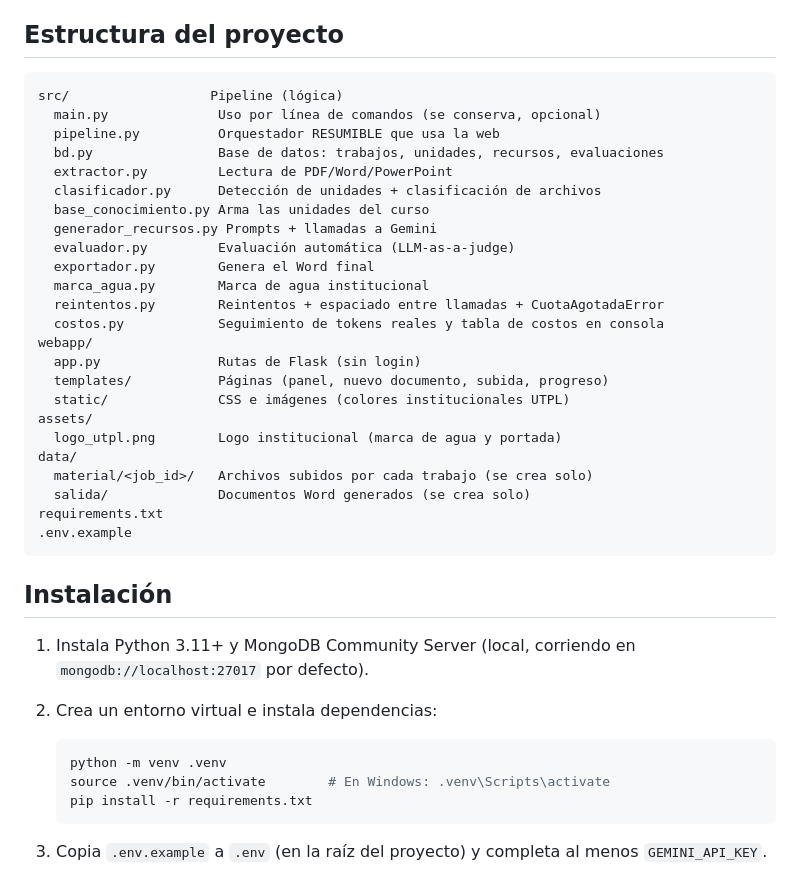
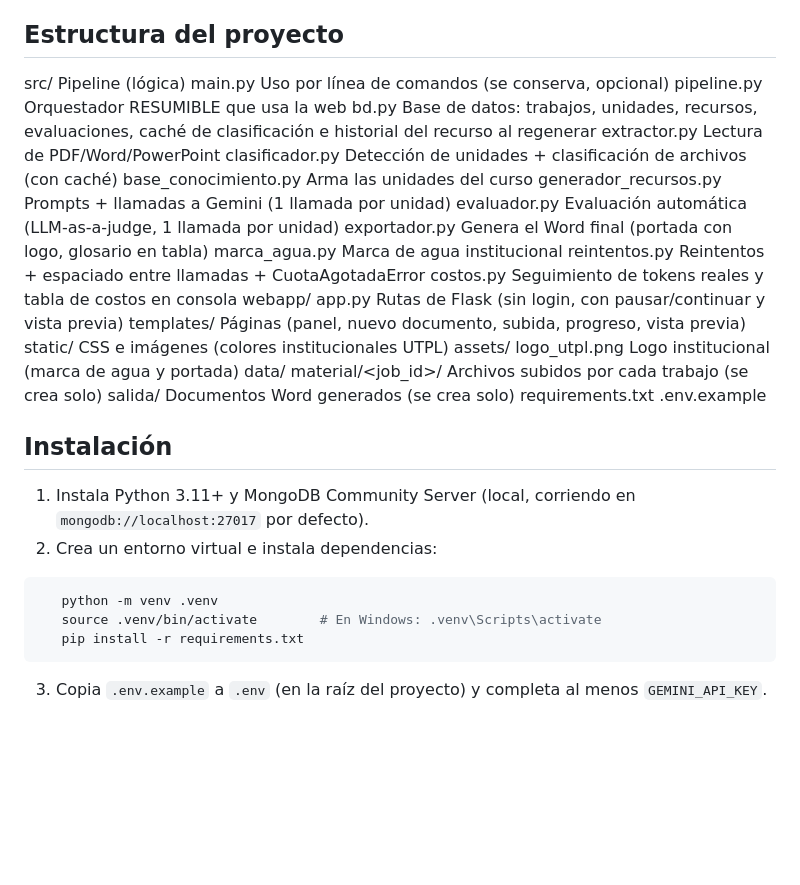
Before and after one commit to guachixd/Practicum_1.2, a Markdown page: codigo-fuente/README.md, the part around one of its changes. Rendered like a GitHub page; blank space fills up the shorter version.

````diff
--- a/codigo-fuente/README.md
+++ b/codigo-fuente/README.md
@@ -60,32 +70,32 @@ se genera directamente.
 
 ## Estructura del proyecto
 
-```
-src/                  Pipeline (lógica)
-  main.py              Uso por línea de comandos (se conserva, opcional)
-  pipeline.py          Orquestador RESUMIBLE que usa la web
-  bd.py                Base de datos: trabajos, unidades, recursos, evaluaciones
-  extractor.py         Lectura de PDF/Word/PowerPoint
-  clasificador.py      Detección de unidades + clasificación de archivos
-  base_conocimiento.py Arma las unidades del curso
-  generador_recursos.py Prompts + llamadas a Gemini
-  evaluador.py         Evaluación automática (LLM-as-a-judge)
-  exportador.py        Genera el Word final
-  marca_agua.py        Marca de agua institucional
-  reintentos.py        Reintentos + espaciado entre llamadas + CuotaAgotadaError
-  costos.py            Seguimiento de tokens reales y tabla de costos en consola
+src/ Pipeline (lógica)
+main.py Uso por línea de comandos (se conserva, opcional)
+pipeline.py Orquestador RESUMIBLE que usa la web
+bd.py Base de datos: trabajos, unidades, recursos, evaluaciones,
+caché de clasificación e historial del recurso al regenerar
+extractor.py Lectura de PDF/Word/PowerPoint
+clasificador.py Detección de unidades + clasificación de archivos (con caché)
+base_conocimiento.py Arma las unidades del curso
+generador_recursos.py Prompts + llamadas a Gemini (1 llamada por unidad)
+evaluador.py Evaluación automática (LLM-as-a-judge, 1 llamada por unidad)
+exportador.py Genera el Word final (portada con logo, glosario en tabla)
+marca_agua.py Marca de agua institucional
+reintentos.py Reintentos + espaciado entre llamadas + CuotaAgotadaError
+costos.py Seguimiento de tokens reales y tabla de costos en consola
 webapp/
-  app.py               Rutas de Flask (sin login)
-  templates/           Páginas (panel, nuevo documento, subida, progreso)
-  static/              CSS e imágenes (colores institucionales UTPL)
+app.py Rutas de Flask (sin login, con pausar/continuar y vista previa)
+templates/ Páginas (panel, nuevo documento, subida, progreso, vista previa)
+static/ CSS e imágenes (colores institucionales UTPL)
 assets/
-  logo_utpl.png        Logo institucional (marca de agua y portada)
+logo_utpl.png Logo institucional (marca de agua y portada)
 data/
-  material/<job_id>/   Archivos subidos por cada trabajo (se crea solo)
-  salida/              Documentos Word generados (se crea solo)
+material/<job_id>/ Archivos subidos por cada trabajo (se crea solo)
+salida/ Documentos Word generados (se crea solo)
 requirements.txt
 .env.example
-```
+
 
 ## Instalación
 
@@ -93,11 +103,11 @@ requirements.txt
    `mongodb://localhost:27017` por defecto).
 2. Crea un entorno virtual e instala dependencias:
 
-   ```bash
+```bash
    python -m venv .venv
    source .venv/bin/activate        # En Windows: .venv\Scripts\activate
    pip install -r requirements.txt
-   ```
+```
 
 3. Copia `.env.example` a `.env` (en la raíz del proyecto) y completa al
    menos `GEMINI_API_KEY`.
````
Also changed, not shown: other parts of codigo-fuente/README.md (+33 -18 lines).
